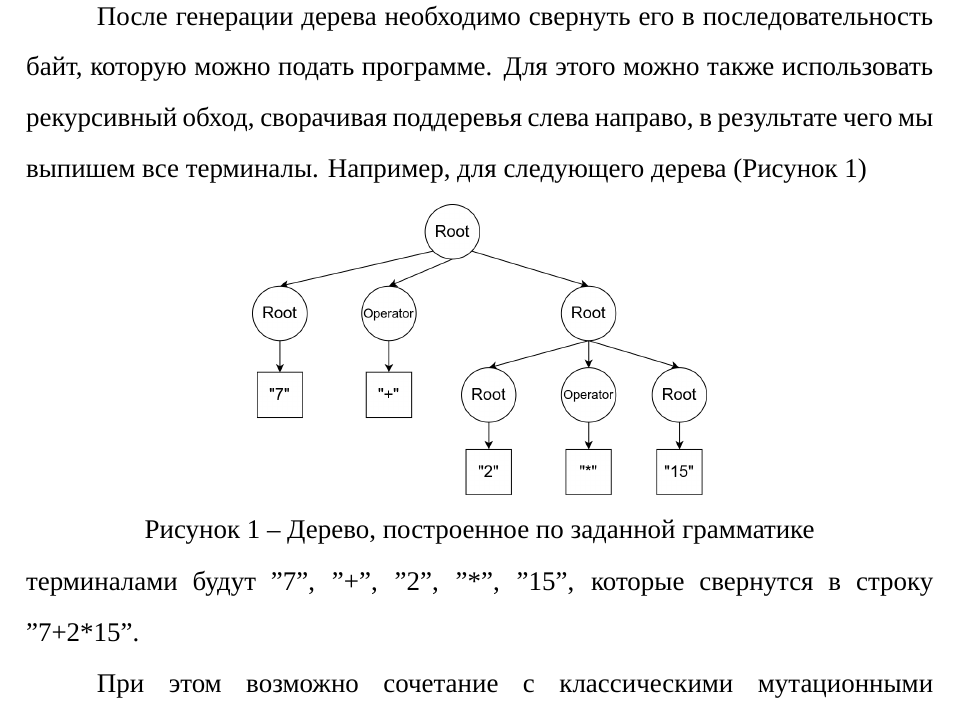
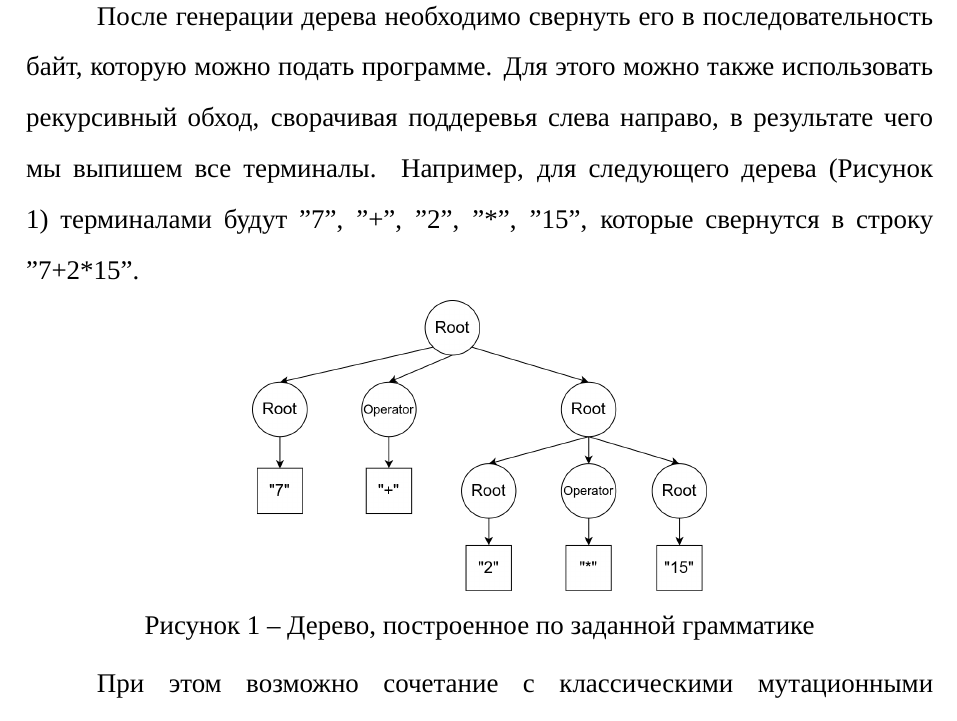
Before and after one commit to HectorHW/diploma, a LaTeX document (main.tex, which reads chapters/genes.tex): part of page 6 of 11, cut so that both start at the same text. Compiled offline with XeLaTeX; a missing font is replaced by an installed copy or a similar font.

Commit message:
do not break sentence

```diff
--- a/chapters/genes.tex
+++ b/chapters/genes.tex
@@ -38,7 +38,7 @@
 
 При этом нам может потребоваться ввести ограничение на глубину результирующего дерева. В таком случае стоит дополнительно учитывать текущий уровень вложенности, а генерацию дерева ограничить конечным числом попыток. При рассмотрении очередного нетерминала проверим, что оставшийся запас вложенности не нулевой, и в случае, если это не так, посчитаем попытку генерации неудачной и сообщим об этом на уровень выше, попытавшись применить другое правило, а успешной будем считать попытку, в результате которой все нетерминалы в правой части правила вывода были успешно сгенерированы.
 
-После генерации дерева необходимо свернуть его в последовательность байт, которую можно подать программе. Для этого можно также использовать рекурсивный обход, сворачивая поддеревья слева направо, в результате чего мы выпишем все терминалы. Например, для следующего дерева (Рисунок \ref{fig:tree_expansion})
+После генерации дерева необходимо свернуть его в последовательность байт, которую можно подать программе. Для этого можно также использовать рекурсивный обход, сворачивая поддеревья слева направо, в результате чего мы выпишем все терминалы. Например, для следующего дерева (Рисунок \ref{fig:tree_expansion}) терминалами будут "7", "+", "2", "*", "15", которые свернутся в строку "7+2*15".
 
 \begin{figure}[h]
 	\centering
@@ -46,7 +46,6 @@
 	\caption{Дерево, построенное по заданной грамматике}
 	\label{fig:tree_expansion}
 \end{figure}%
-\noindent терминалами будут "7", "+", "2", "*", "15", которые свернутся в строку "7+2*15".
 
 При этом возможно сочетание с классическими мутационными алгоритмами за счёт внедрения в результирующее синтаксическое дерево блоков, содержащих двоичные данные.
 
```
